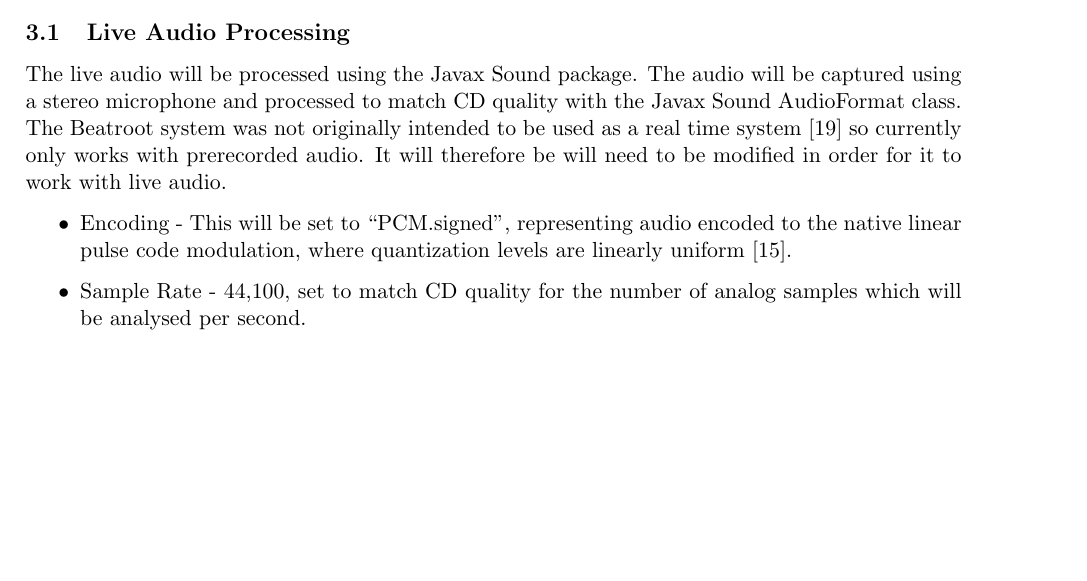
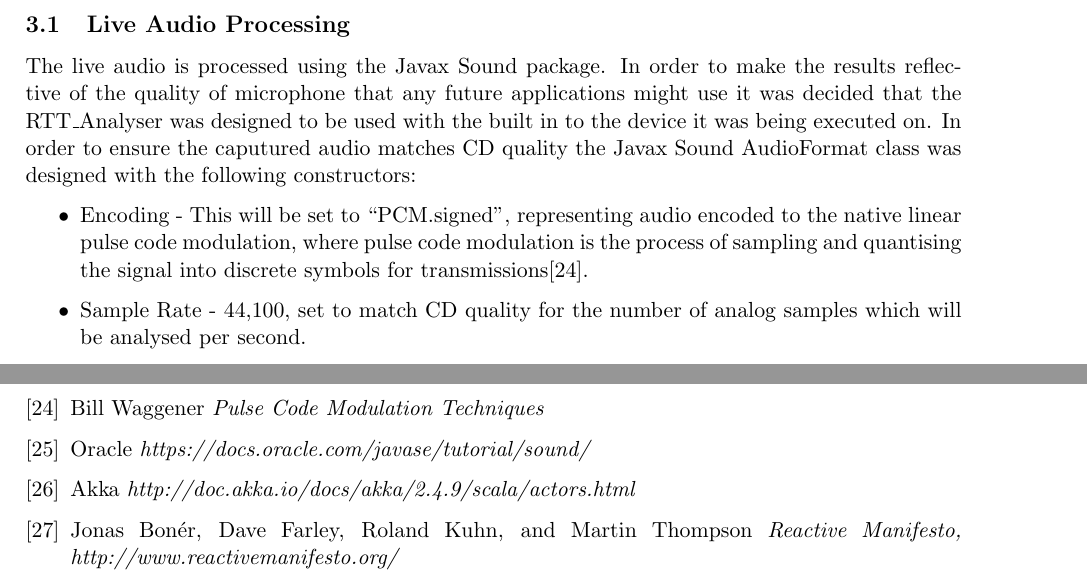
Before and after one commit to PhilHannant/Project_Report, a LaTeX document (CS_Project_Report_PAHannant.tex): part of page 12 of 13 before the commit and two parts of pages 12 and 15 of 15 after it, the two joined at a grey line, cut so that both start at the same text, the shorter picture padded with empty space. Compiled offline with pdfLaTeX.

Commit message:
first of the day?

```diff
--- a/CS_Project_Report_PAHannant.tex
+++ b/CS_Project_Report_PAHannant.tex
@@ -220,8 +216,8 @@ The signal is then processed by the multiple tempo tracking subsytem which uses
 \subsection{Live Audio Processing}
-The live audio will be processed using the Javax Sound package. The audio will be captured using a stereo microphone and processed to match CD quality with the Javax Sound AudioFormat class. The Beatroot system was not originally intended to be used as a real time system [19] so currently only works with prerecorded audio. It will therefore be will need to be modified in order for it to work with live audio.
+The live audio is processed using the Javax Sound package. In order to make the results reflective of the quality of microphone that any future applications might use it was decided that the RTT\_Analyser was designed to be used with the built in to the device it was being executed on. In order to ensure the caputured audio matches CD quality the Javax Sound AudioFormat class was designed with the following constructors:
 
 \begin{itemize}
-\item Encoding - This will be set to ``PCM.signed'', representing audio encoded to the native linear pulse code modulation, where quantization levels are linearly uniform [15].
+\item Encoding - This will be set to ``PCM.signed'', representing audio encoded to the native linear pulse code modulation, where pulse code modulation is the process of sampling and quantising the signal into discrete symbols for transmissions\cite{pulseWag}.
 \item Sample Rate - 44,100, set to match CD quality for the number of analog samples which will be analysed per second.
 \item Sample Size in Bits - 24, based on a sound card with a 24 bit sample depth.
 \item Channels - 2, audio will be captured using a stereo microphone.
@@ -295,5 +316,17 @@ Ramón Pallás-Areny and John G. Webster
 \bibitem{dixonGoeblWidmer}
 Simon Dixon, Werner Goebl and Gerhard Widmer
 \textit{The Performance Worm: Real Time Visualisation of Expression based on Langner’s Tempo-Loudness Animation, International Computer Music Conference, 16 - 21 September 2002, Göteborg, Sweden, pp 361-364.}
+\bibitem{pulseWag}
+Bill Waggener
+\textit{Pulse Code Modulation Techniques}
+\bibitem{soundTrail}
+Oracle
+\textit{https://docs.oracle.com/javase/tutorial/sound/}
+\bibitem{akkaActors}
+Akka
+\textit{http://doc.akka.io/docs/akka/2.4.9/scala/actors.html}
+\bibitem{reactMan}
+Jonas Bonér, Dave Farley, Roland Kuhn, and Martin Thompson
+\textit{Reactive Manifesto, http://www.reactivemanifesto.org/}
 \end{thebibliography}
 \end{document}
```
Also changed, not shown: CS_Project_Report_PAHannant.tex (41 more changed lines), 1 other file.
